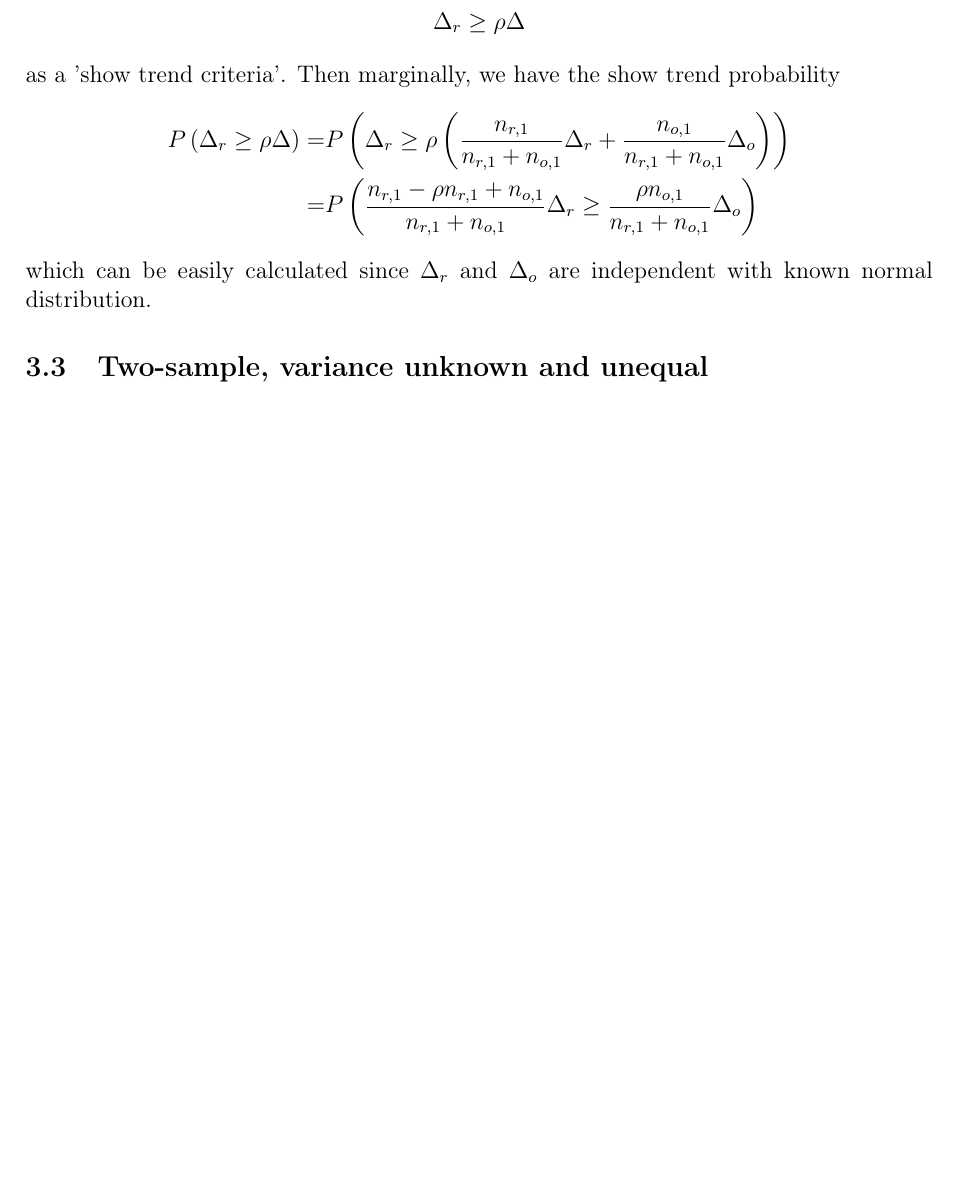
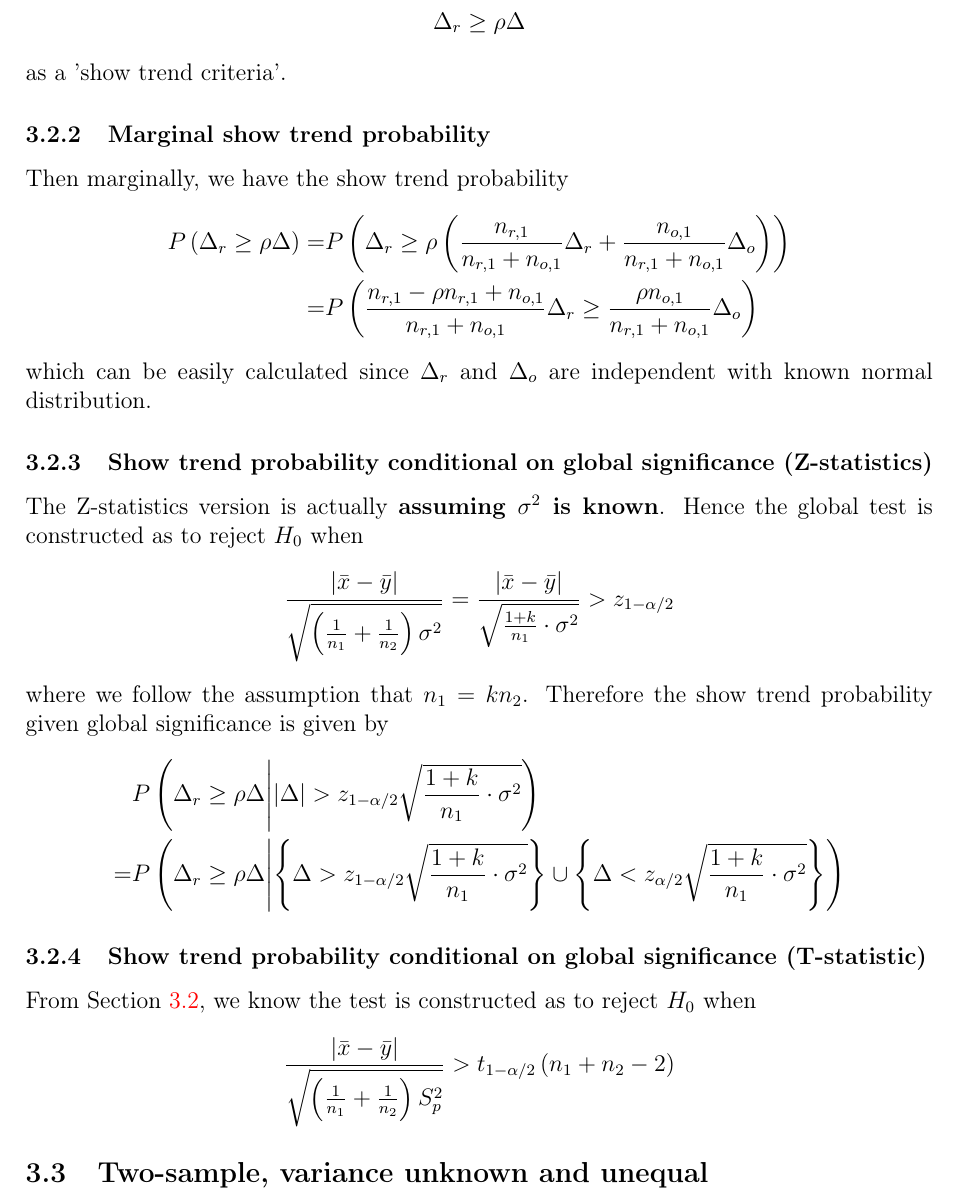
Before and after one commit to fenguoerbian/notes, a LaTeX document (ttest/ttest_show_trend.tex): part of page 6 of 6 before the commit and part of page 6 of 7 after it, cut so that both start at the same text, the shorter picture padded with empty space. Compiled offline with pdfLaTeX.

Commit message:
Start to derive show trend prob. cond. on global sig.

```diff
--- a/ttest/ttest_show_trend.tex
+++ b/ttest/ttest_show_trend.tex
@@ -557,7 +557,12 @@ Considering the show trend crieteria 'Method 1', which is regional treatment imp
 \[
   \Delta_r \geq \rho \Delta
 \]
-as a 'show trend criteria'. Then marginally, we have the show trend probability
+as a 'show trend criteria'.
+
+\subsubsection{Marginal show trend probability}
+\label{sec:marginal-show-trend}
+
+Then marginally, we have the show trend probability
 \[
   \begin{aligned}
     P\left(\Delta_r \geq \rho \Delta\right)
@@ -580,6 +585,57 @@ as a 'show trend criteria'. Then marginally, we have the show trend probability
   \end{aligned}
 \]
 which can be easily calculated since $\Delta_r$ and $\Delta_o$ are independent with known normal distribution.
+
+\subsubsection{Show trend probability conditional on global significance (Z-statistics)}
+\label{sec:show-trend-prob-z-stat}
+
+The Z-statistics version is actually \textbf{assuming $\sigma^2$ is known}. Hence the global test is constructed as to reject $H_0$ when
+\[
+  \frac{\left|\bar{x} - \bar{y}\right|}{
+    \sqrt{\left(\frac{1}{n_1} + \frac{1}{n_2}\right)\sigma^2}
+  }
+  = \frac{\left|\bar{x} - \bar{y}\right|}{
+    \sqrt{\frac{1 + k}{n_1} \cdot \sigma^2}
+  }
+  > z_{1 - \alpha / 2}
+\]
+where we follow the assumption that $n_1 = k n_2$. Therefore the show trend probability given global significance is given by
+\[
+  \begin{aligned}
+    & P\left(
+    \Delta_r \geq \rho\Delta
+    \middle|
+    \left|\Delta\right| > z_{1 - \alpha / 2}
+    \sqrt{\frac{1 + k}{n_1} \cdot \sigma^2}
+    \right)    \\
+    =& P\left(
+       \Delta_r \geq \rho\Delta
+       \middle|
+       \left\{
+       \Delta > z_{1 - \alpha / 2}\sqrt{\frac{1 + k}{n_1} \cdot \sigma^2}
+       \right\}
+       \cup
+       \left\{
+       \Delta < z_{\alpha / 2}\sqrt{\frac{1 + k}{n_1} \cdot \sigma^2}
+       \right\}
+       \right)
+  \end{aligned}
+\]
+
+
+\subsubsection{Show trend probability conditional on global significance (T-statistic)}
+\label{sec:show-trend-prob-t-stat}
+
+From Section~\ref{sec:two-sample-variance-1}, we know the test is constructed as to reject $H_0$ when
+\[
+  \frac{
+    \left|\bar{x} - \bar{y}\right|}{
+    \sqrt{
+      \left(\frac{1}{n_1} + \frac{1}{n_2}\right)
+      S_p^2
+    }}
+  > t_{1 - \alpha / 2}\left(n_1 + n_2 - 2\right)
+\]
 
 \subsection{Two-sample, variance unknown and unequal}
 \label{sec:two-sample-variance-2}
```
Also changed, not shown: ttest/ttest_show_trend.pdf, ttest/ttest_show_trend.tex (4 more changed lines).
